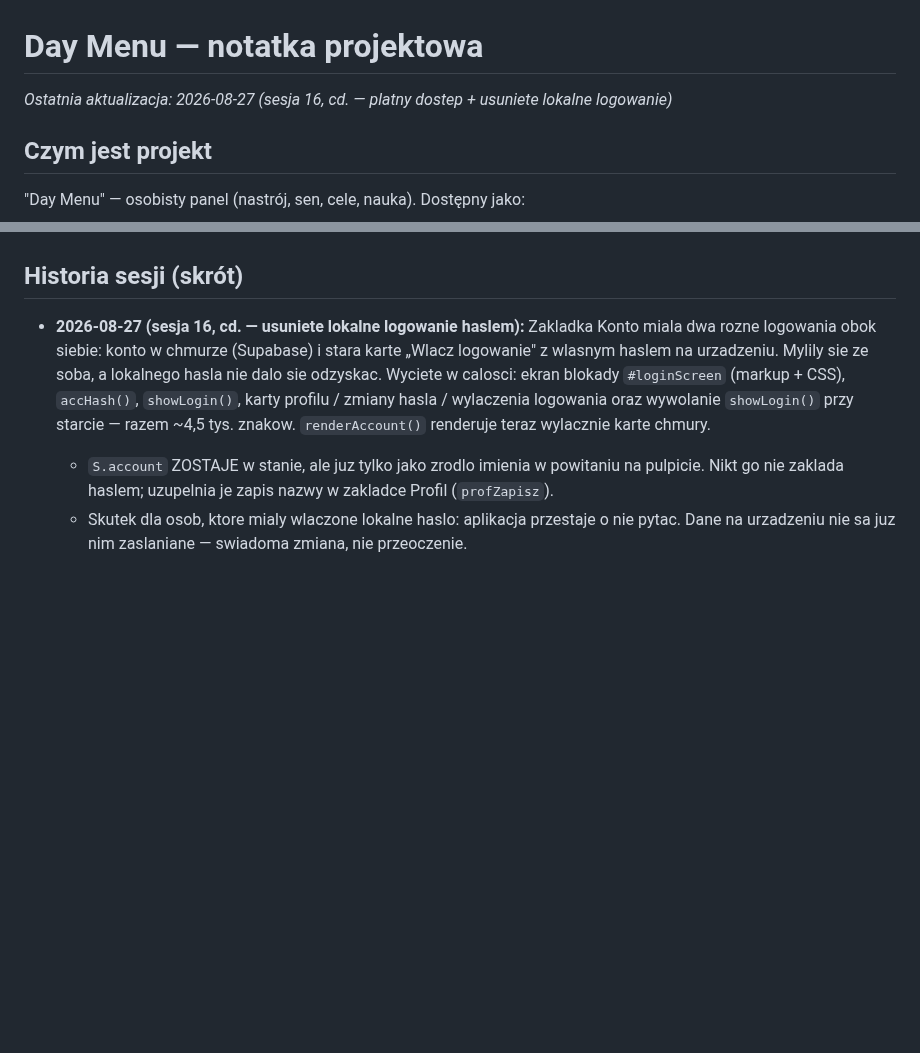
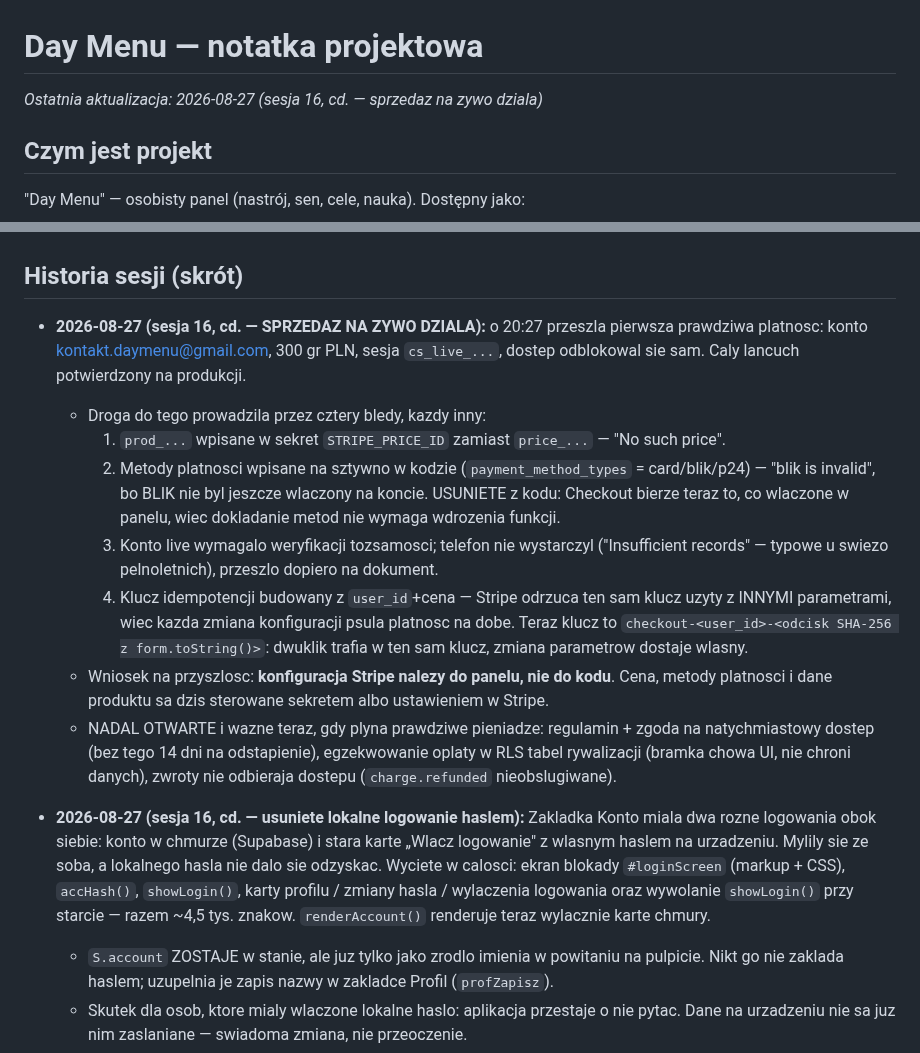
Before and after one commit to Niki321123/DEYMENUE, a Markdown page: PROJECT_NOTES.md, 2 parts joined by grey strips. GitHub-like rendering; blank space fills up the shorter version.

Commit message:
docs: pierwsza prawdziwa platnosc przeszla

```diff
--- a/PROJECT_NOTES.md
+++ b/PROJECT_NOTES.md
@@ -1,6 +1,6 @@
 # Day Menu — notatka projektowa
 
-_Ostatnia aktualizacja: 2026-08-27 (sesja 16, cd. — platny dostep + usuniete lokalne logowanie)_
+_Ostatnia aktualizacja: 2026-08-27 (sesja 16, cd. — sprzedaz na zywo dziala)_
 
 ## Czym jest projekt
 
@@ -495,6 +495,28 @@ desktopową od zera, np. po zmianie `DM_UPDATE_URL`) → `electron-packager`, wy
 
 ## Historia sesji (skrót)
 
+- **2026-08-27 (sesja 16, cd. — SPRZEDAZ NA ZYWO DZIALA):** o 20:27 przeszla pierwsza
+  prawdziwa platnosc: konto kontakt.daymenu@gmail.com, 300 gr PLN, sesja `cs_live_...`,
+  dostep odblokowal sie sam. Caly lancuch potwierdzony na produkcji.
+  - Droga do tego prowadzila przez cztery bledy, kazdy inny:
+    1. `prod_...` wpisane w sekret `STRIPE_PRICE_ID` zamiast `price_...` — "No such price".
+    2. Metody platnosci wpisane na sztywno w kodzie (`payment_method_types` = card/blik/p24)
+       — "blik is invalid", bo BLIK nie byl jeszcze wlaczony na koncie. USUNIETE z kodu:
+       Checkout bierze teraz to, co wlaczone w panelu, wiec dokladanie metod nie wymaga
+       wdrozenia funkcji.
+    3. Konto live wymagalo weryfikacji tozsamosci; telefon nie wystarczyl ("Insufficient
+       records" — typowe u swiezo pelnoletnich), przeszlo dopiero na dokument.
+    4. Klucz idempotencji budowany z `user_id`+cena — Stripe odrzuca ten sam klucz uzyty
+       z INNYMI parametrami, wiec kazda zmiana konfiguracji psula platnosc na dobe.
+       Teraz klucz to `checkout-<user_id>-<odcisk SHA-256 z form.toString()>`: dwuklik
+       trafia w ten sam klucz, zmiana parametrow dostaje wlasny.
+  - Wniosek na przyszlosc: **konfiguracja Stripe nalezy do panelu, nie do kodu**. Cena,
+    metody platnosci i dane produktu sa dzis sterowane sekretem albo ustawieniem w Stripe.
+  - NADAL OTWARTE i wazne teraz, gdy plyna prawdziwe pieniadze:
+    regulamin + zgoda na natychmiastowy dostep (bez tego 14 dni na odstapienie),
+    egzekwowanie oplaty w RLS tabel rywalizacji (bramka chowa UI, nie chroni danych),
+    zwroty nie odbieraja dostepu (`charge.refunded` nieobslugiwane).
+
 - **2026-08-27 (sesja 16, cd. — usuniete lokalne logowanie haslem):** Zakladka Konto miala
   dwa rozne logowania obok siebie: konto w chmurze (Supabase) i stara karte „Wlacz
   logowanie" z wlasnym haslem na urzadzeniu. Mylily sie ze soba, a lokalnego hasla nie
```
